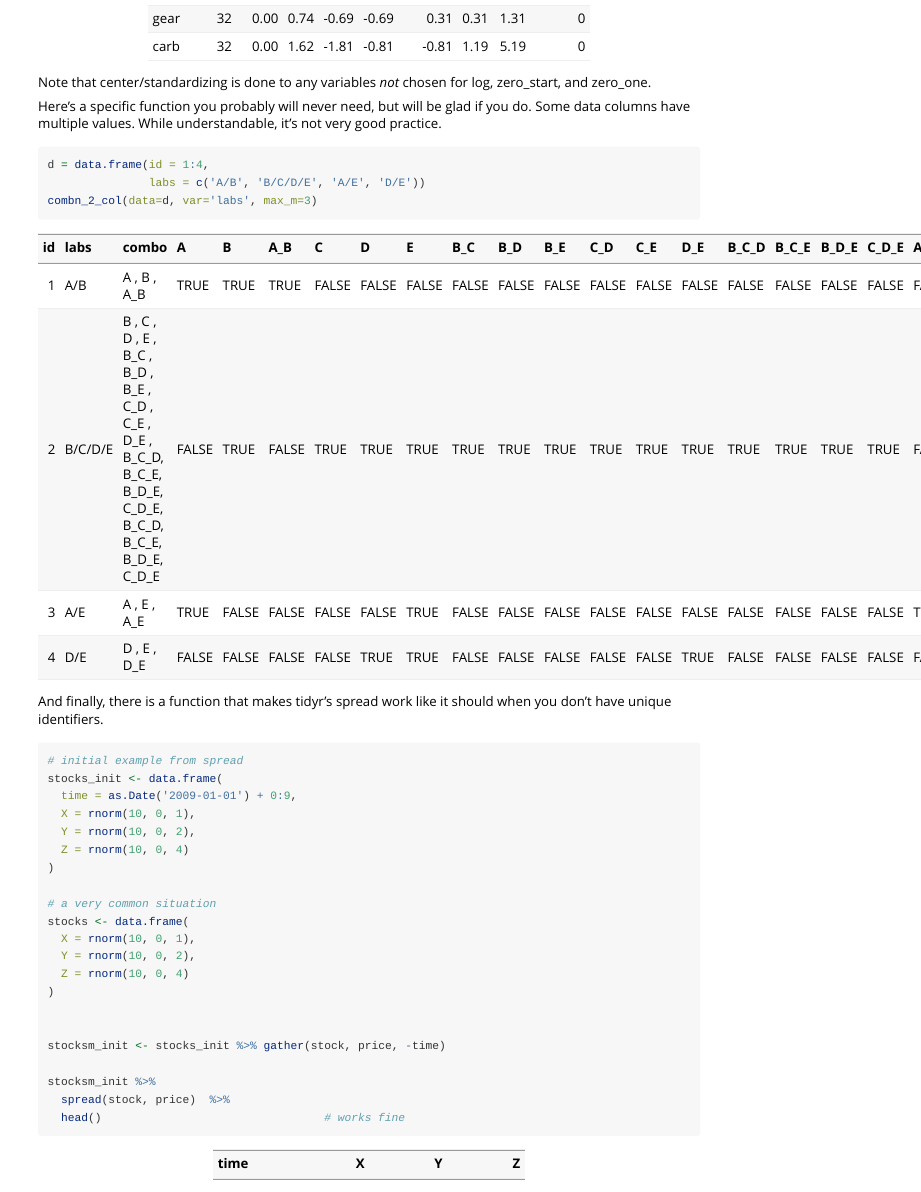
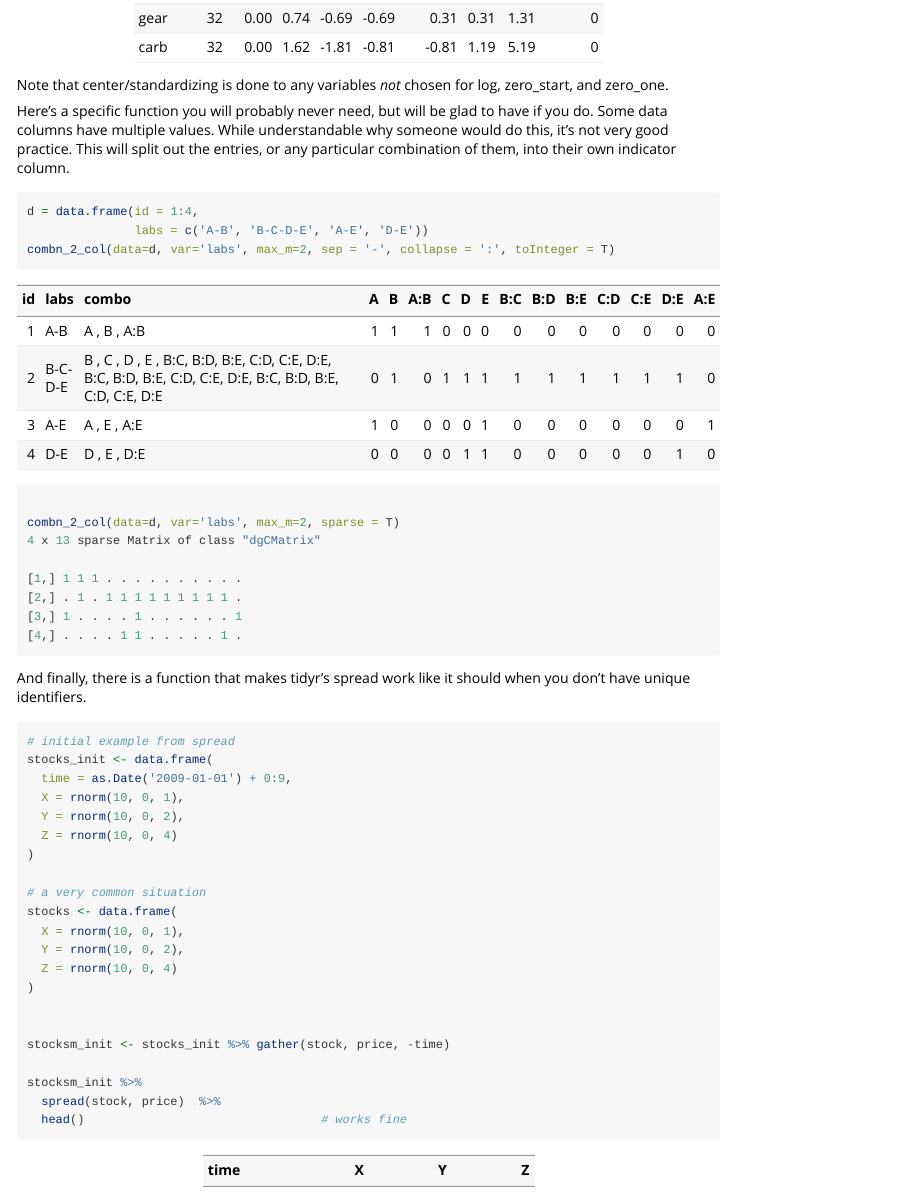
Before and after one commit to m-clark/tidyext, an R Markdown document (vignettes/introduction.Rmd): the page in a window 1100 px wide, from 7040 px down before the commit and from 7480 px down after it, so that both start at the same text. Rendered offline with R 4.5, knitr and Pandoc, with nearby package versions; some code elsewhere in the file could not run offline.

Commit message:
minor edits/cleanup

````diff
--- a/vignettes/introduction.Rmd
+++ b/vignettes/introduction.Rmd
@@ -12,7 +12,5 @@ vignette: >
   %\VignetteEngine{knitr::rmarkdown}
   %\VignetteIndexEntry{Demonstration of tidyext}
   %\VignetteEncoding{UTF-8}
-# params:
-#   EVAL: !r identical(Sys.getenv("NOT_CRAN"), "true")
 ---
 
@@ -172,12 +165,14 @@ pre_process(mtcars,
 
 Note that center/standardizing is done to any variables *not* chosen for log, zero_start, and zero_one.
 
-Here's a specific function you probably will never need, but will be glad if you do.  Some data columns have multiple values.  While understandable, it's not very good practice.
+Here's a specific function you will probably never need, but will be glad to have if you do.  Some data columns have multiple values.  While understandable why someone would do this, it's not very good practice. This will split out the entries, or any particular combination of them, into their own indicator column.
 
 ```{r combn}
 d = data.frame(id = 1:4,
-               labs = c('A/B', 'B/C/D/E', 'A/E', 'D/E'))
-combn_2_col(data=d, var='labs', max_m=3)
+               labs = c('A-B', 'B-C-D-E', 'A-E', 'D-E'))
+combn_2_col(data=d, var='labs', max_m=2, sep = '-', collapse = ':', toInteger = T)
+
+combn_2_col(data=d, var='labs', max_m=2, sparse = T)
 ```
 
 And finally, there is a function that makes <span class="pack">tidyr's</span> <span class="func">spread</span> work like it should when you don't have unique identifiers.
````
Also changed, not shown: vignettes/introduction.Rmd (6 more changed lines), 1 other file.
